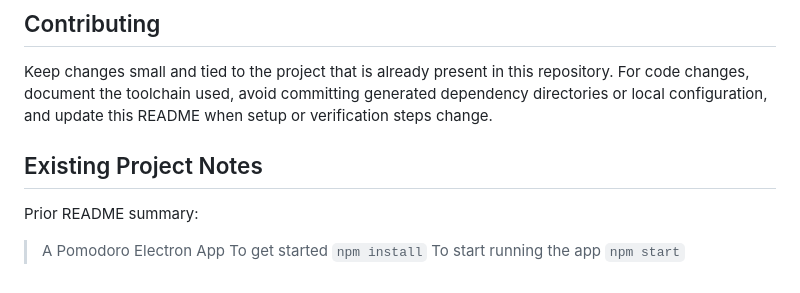
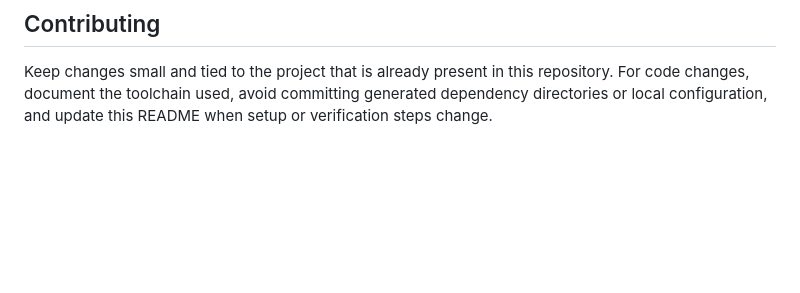
Before and after one commit to garethpaul/pomo, a Markdown page: README.md, the part around the change. GitHub-like rendering; blank space fills up the shorter version.

```diff
--- a/README.md
+++ b/README.md
@@ -76,9 +76,3 @@ When the required SDK or runtime is unavailable, use static checks and source re
 ## Contributing
 
 Keep changes small and tied to the project that is already present in this repository. For code changes, document the toolchain used, avoid committing generated dependency directories or local configuration, and update this README when setup or verification steps change.
-
-## Existing Project Notes
-
-Prior README summary:
-
-> A Pomodoro Electron App To get started `npm install` To start running the app `npm start`
```
